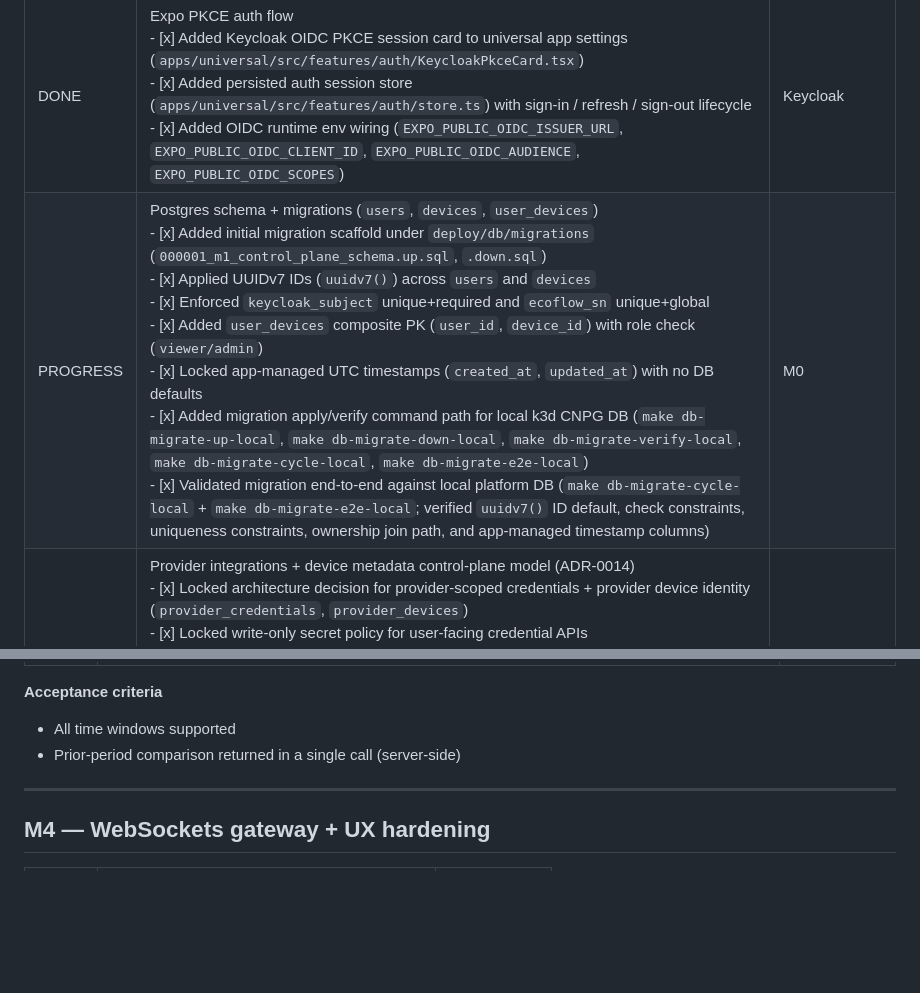
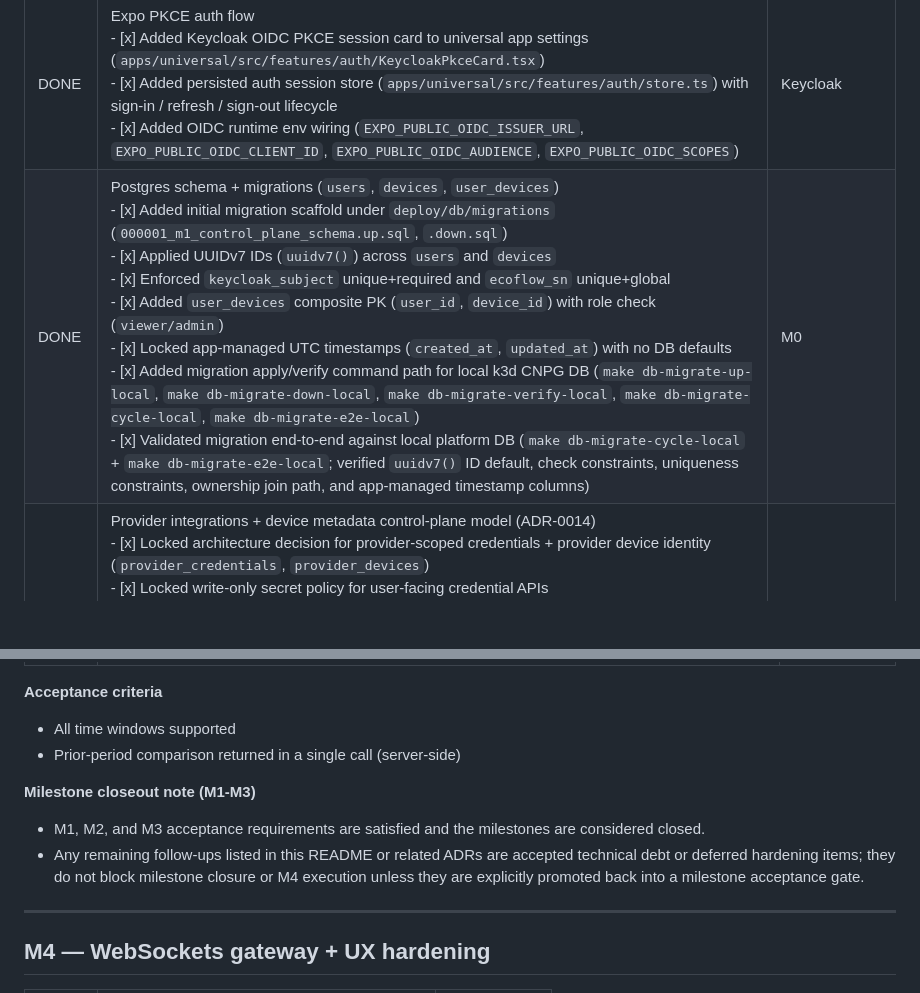
Before and after one commit to jpaljasma/ecoflow-pulse, a Markdown page: docs/architecture/README.md, 2 parts joined by grey strips. GitHub-like rendering; blank space fills up the shorter version.

Commit message:
docs: close out M1 milestone status

```diff
--- a/docs/architecture/README.md
+++ b/docs/architecture/README.md
@@ -281,7 +281,7 @@ Legend: **TODO | PROGRESS | DONE | HELP**
 | DONE | Internal Go gRPC baseline bootstrap (ADR-0013)<br>- [x] Imported shared gRPC server builder (`internal/grpcserver`) with keepalive enforcement, HTTP/2 tuning, stream/message limits, reflection-gated-by-env, and graceful SIGTERM drain<br>- [x] Imported standard middleware scaffold (`internal/grpcmw`): request-id, recovery, auth hook, structured logging<br>- [x] Added bootstrap telemetry service (`proto/pulse/telemetry/v1`) + generated stubs under `gen/pulse/telemetry/v1` via Buf<br>- [x] Added runnable server entrypoint (`cmd/ecoflow-grpc-api`) with health service and telemetry registration<br>- [x] Added regression tests for `internal/grpcserver`, `internal/grpcmw`, and `cmd/ecoflow-grpc-api` telemetry service behavior to prevent baseline regressions<br>- [x] Added workload-calibrated soak/benchmark coverage and GC/pprof profiling workflow based on `logs/mqtt_payload_raw-*.log` characteristics<br>- [x] Added 10k-device synthetic fleet soak benchmark with p99 latency and heap-growth thresholds (opt-in)<br>- [x] Replaced `NoopAuthorizer` production path with Keycloak JWKS validation mode and enforced token-subject boundary checks in `ControlPlaneService` (`user_subject` must match JWT `sub`) | M0 |
 | DONE | Keycloak realm + Google/Facebook providers<br>- [x] Added chart-managed Keycloak realm import ConfigMap template (`deploy/charts/pulse-platform/templates/keycloak-realm-configmap.yaml`)<br>- [x] Added chart-managed social provider secret template (`deploy/charts/pulse-platform/templates/keycloak-social-secret.yaml`)<br>- [x] Wired local values to enable `keycloakConfigCli` with `existingConfigmap` + `extraEnvVarsSecret`<br>- [x] Added local verification target (`make auth-keycloak-verify-local`) to assert realm + provider presence via `kcadm`<br>- [x] Validate local end-to-end (`make platform-up` + `make platform-wait` + `make auth-keycloak-verify-local`)<br>- [x] Add dev secrets contract + provider credential bootstrap doc (`docs/how-to/configure-keycloak-social-providers-local.md`) | M0 |
 | DONE | Expo PKCE auth flow<br>- [x] Added Keycloak OIDC PKCE session card to universal app settings (`apps/universal/src/features/auth/KeycloakPkceCard.tsx`)<br>- [x] Added persisted auth session store (`apps/universal/src/features/auth/store.ts`) with sign-in / refresh / sign-out lifecycle<br>- [x] Added OIDC runtime env wiring (`EXPO_PUBLIC_OIDC_ISSUER_URL`, `EXPO_PUBLIC_OIDC_CLIENT_ID`, `EXPO_PUBLIC_OIDC_AUDIENCE`, `EXPO_PUBLIC_OIDC_SCOPES`) | Keycloak |
-| PROGRESS | Postgres schema + migrations (`users`, `devices`, `user_devices`)<br>- [x] Added initial migration scaffold under `deploy/db/migrations` (`000001_m1_control_plane_schema.up.sql`, `.down.sql`)<br>- [x] Applied UUIDv7 IDs (`uuidv7()`) across `users` and `devices`<br>- [x] Enforced `keycloak_subject` unique+required and `ecoflow_sn` unique+global<br>- [x] Added `user_devices` composite PK (`user_id`, `device_id`) with role check (`viewer/admin`)<br>- [x] Locked app-managed UTC timestamps (`created_at`, `updated_at`) with no DB defaults<br>- [x] Added migration apply/verify command path for local k3d CNPG DB (`make db-migrate-up-local`, `make db-migrate-down-local`, `make db-migrate-verify-local`, `make db-migrate-cycle-local`, `make db-migrate-e2e-local`)<br>- [x] Validated migration end-to-end against local platform DB (`make db-migrate-cycle-local` + `make db-migrate-e2e-local`; verified `uuidv7()` ID default, check constraints, uniqueness constraints, ownership join path, and app-managed timestamp columns) | M0 |
+| DONE | Postgres schema + migrations (`users`, `devices`, `user_devices`)<br>- [x] Added initial migration scaffold under `deploy/db/migrations` (`000001_m1_control_plane_schema.up.sql`, `.down.sql`)<br>- [x] Applied UUIDv7 IDs (`uuidv7()`) across `users` and `devices`<br>- [x] Enforced `keycloak_subject` unique+required and `ecoflow_sn` unique+global<br>- [x] Added `user_devices` composite PK (`user_id`, `device_id`) with role check (`viewer/admin`)<br>- [x] Locked app-managed UTC timestamps (`created_at`, `updated_at`) with no DB defaults<br>- [x] Added migration apply/verify command path for local k3d CNPG DB (`make db-migrate-up-local`, `make db-migrate-down-local`, `make db-migrate-verify-local`, `make db-migrate-cycle-local`, `make db-migrate-e2e-local`)<br>- [x] Validated migration end-to-end against local platform DB (`make db-migrate-cycle-local` + `make db-migrate-e2e-local`; verified `uuidv7()` ID default, check constraints, uniqueness constraints, ownership join path, and app-managed timestamp columns) | M0 |
 | DONE | Provider integrations + device metadata control-plane model (ADR-0014)<br>- [x] Locked architecture decision for provider-scoped credentials + provider device identity (`provider_credentials`, `provider_devices`)<br>- [x] Locked write-only secret policy for user-facing credential APIs<br>- [x] Locked manual discovery-only behavior for v1 (`DiscoverDevices()` explicit trigger)<br>- [x] Locked lease protocol choice (Valkey TTL + heartbeat + graceful drain)<br>- [x] Added migration files for `provider_credentials` + `provider_devices` (`000002_m1_provider_integrations_schema`) with UUIDv7 + UTC app-managed timestamps<br>- [x] Validate provider integration migration cycle/e2e on local CNPG (`make db-migrate-cycle-local` + `make db-migrate-e2e-local`)<br>- [x] Add control-plane APIs: credentials CRUD/list, `DiscoverDevices()`, provider-grouped `ListDevices()`<br>  - [x] Define protobuf contract for `ControlPlaneService` and generate stubs<br>  - [x] Implement service scaffolding + store abstraction in `cmd/ecoflow-grpc-api`<br>  - [x] Implement credential CRUD/list path (write-only secret semantics)<br>  - [x] Implement provider-grouped `ListDevices()` using ownership joins<br>  - [x] Add manual `DiscoverDevices()` trigger stub with provider hook contract<br>- [x] Add explicit dev seed command using `ECOFLOW_DEV_ACCESS_KEY` / `ECOFLOW_DEV_SECRET_KEY` and initial SN bindings (`cmd/ecoflow-dev-seed` + `make db-seed-dev-local`) | M1 schema + ADR-0014 |
 | DONE | Node JWT middleware (JWKS)<br>- [x] Added reusable Node package `@ecoflow-pulse/node-jwks-auth` with JWKS verifier and Express-style middleware contract (`packages/node-jwks-auth/src/index.ts`)<br>- [x] Added unit tests for bearer parsing, middleware behavior, and live JWKS verification (`packages/node-jwks-auth/test/jwks_auth.test.ts`)<br>- [x] Added frontend CI gates for package typecheck + tests (`.github/workflows/frontend-ci.yml`) | Keycloak |
 | DONE | Go gRPC JWT interceptor + authz<br>- [x] Added auth interceptors (`internal/grpcmw/auth.go`) and Keycloak JWKS authorizer (`internal/grpcmw/keycloak_authorizer.go`)<br>- [x] Added `GRPC_AUTH_MODE=keycloak` runtime path in `cmd/ecoflow-grpc-api/main.go` with issuer/audience validation<br>- [x] Enforced token-subject boundary in control-plane service (`resolveUserSubject`) | Keycloak |
@@ -392,6 +392,10 @@ Legend: **TODO | PROGRESS | DONE | HELP**
 - All time windows supported
 - Prior-period comparison returned in a single call (server-side)
 
+**Milestone closeout note (M1-M3)**
+- M1, M2, and M3 acceptance requirements are satisfied and the milestones are considered closed.
+- Any remaining follow-ups listed in this README or related ADRs are accepted technical debt or deferred hardening items; they do not block milestone closure or M4 execution unless they are explicitly promoted back into a milestone acceptance gate.
+
 ---
 
 ## M4 — WebSockets gateway + UX hardening
```
